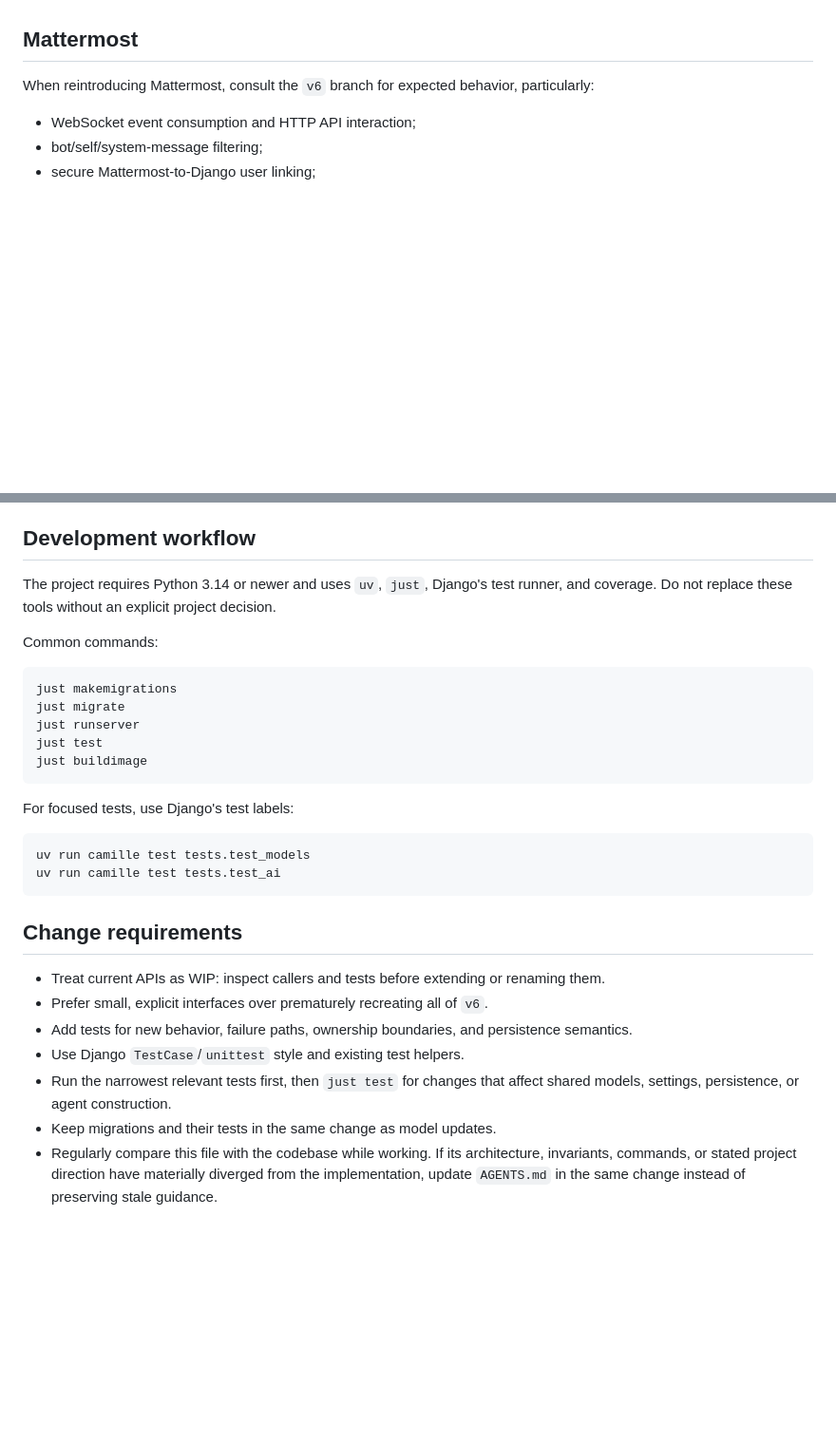
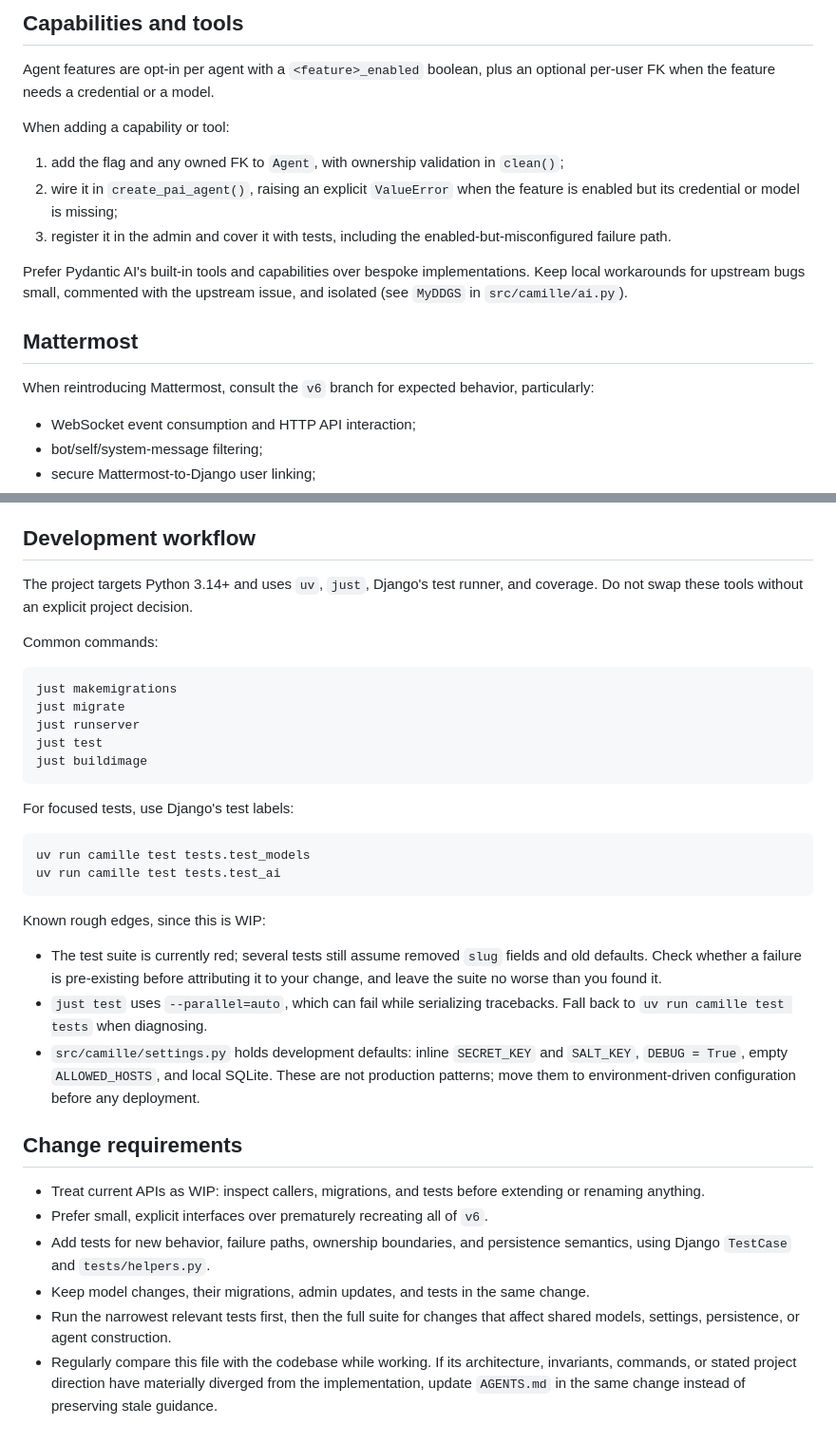
Before and after one commit to jtremesay/camille, a Markdown page: AGENTS.md, 2 parts joined by grey strips. Shown at 95% size. Drawn GitHub-style; blank space fills up the shorter version.

Commit message:
refactor: update project direction and architecture guidelines in AGENTS.md

````diff
--- a/AGENTS.md
+++ b/AGENTS.md
@@ -63,3 +100,20 @@ User isolation is a core requirement.
+## Capabilities and tools
+
+Agent features are opt-in per agent with a `<feature>_enabled` boolean, plus an
+optional per-user FK when the feature needs a credential or a model.
+
+When adding a capability or tool:
+
+1. add the flag and any owned FK to `Agent`, with ownership validation in
+   `clean()`;
+2. wire it in `create_pai_agent()`, raising an explicit `ValueError` when the
+   feature is enabled but its credential or model is missing;
+3. register it in the admin and cover it with tests, including the
+   enabled-but-misconfigured failure path.
+
+Prefer Pydantic AI's built-in tools and capabilities over bespoke
+implementations. Keep local workarounds for upstream bugs small, commented with
+the upstream issue, and isolated (see `MyDDGS` in `src/camille/ai.py`).
 
 ## Mattermost
 
@@ -79,9 +133,8 @@ ported and tested.
 
 ## Development workflow
 
-The project requires Python 3.14 or newer and uses `uv`, `just`, Django's test
-runner, and coverage. Do not replace these tools without an explicit project
-decision.
+The project targets Python 3.14+ and uses `uv`, `just`, Django's test runner,
+and coverage. Do not swap these tools without an explicit project decision.
 
 Common commands:
 
@@ -100,17 +153,30 @@ uv run camille test tests.test_models
 uv run camille test tests.test_ai
 ```
 
+Known rough edges, since this is WIP:
+
+- The test suite is currently red; several tests still assume removed `slug`
+  fields and old defaults. Check whether a failure is pre-existing before
+  attributing it to your change, and leave the suite no worse than you found
+  it.
+- `just test` uses `--parallel=auto`, which can fail while serializing
+  tracebacks. Fall back to `uv run camille test tests` when diagnosing.
+- `src/camille/settings.py` holds development defaults: inline `SECRET_KEY` and
+  `SALT_KEY`, `DEBUG = True`, empty `ALLOWED_HOSTS`, and local SQLite. These are
+  not production patterns; move them to environment-driven configuration before
+  any deployment.
+
 ## Change requirements
 
-- Treat current APIs as WIP: inspect callers and tests before extending or
-  renaming them.
+- Treat current APIs as WIP: inspect callers, migrations, and tests before
+  extending or renaming anything.
 - Prefer small, explicit interfaces over prematurely recreating all of `v6`.
 - Add tests for new behavior, failure paths, ownership boundaries, and
-  persistence semantics.
-- Use Django `TestCase`/`unittest` style and existing test helpers.
-- Run the narrowest relevant tests first, then `just test` for changes that
+  persistence semantics, using Django `TestCase` and `tests/helpers.py`.
+- Keep model changes, their migrations, admin updates, and tests in the same
+  change.
+- Run the narrowest relevant tests first, then the full suite for changes that
   affect shared models, settings, persistence, or agent construction.
-- Keep migrations and their tests in the same change as model updates.
 - Regularly compare this file with the codebase while working. If its
   architecture, invariants, commands, or stated project direction have
   materially diverged from the implementation, update `AGENTS.md` in the same
````
Also changed, not shown: other parts of AGENTS.md (+78 -41 lines).
